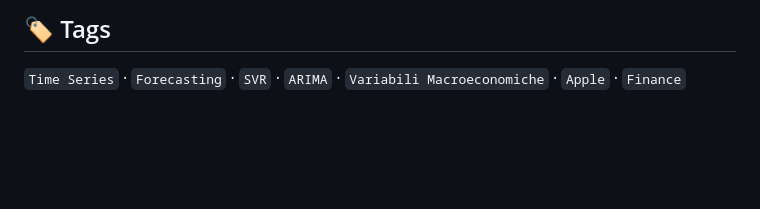
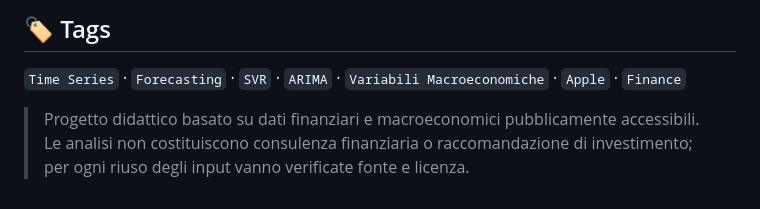
Before and after one commit to Ludovicofonti/Portfolio_Ludovico_Fonti, a Markdown page: previsione-ricavi-apple/README.md, the part around the change. GitHub-like rendering; blank space fills up the shorter version.

Commit message:
sanitize previsione-ricavi-apple

```diff
--- a/previsione-ricavi-apple/README.md
+++ b/previsione-ricavi-apple/README.md
@@ -61,3 +61,5 @@ Il modello indica una **crescita stabile e moderata**, confermando la resilienza
 ## 🏷️ Tags
 
 `Time Series` · `Forecasting` · `SVR` · `ARIMA` · `Variabili Macroeconomiche` · `Apple` · `Finance`
+
+> Progetto didattico basato su dati finanziari e macroeconomici pubblicamente accessibili. Le analisi non costituiscono consulenza finanziaria o raccomandazione di investimento; per ogni riuso degli input vanno verificate fonte e licenza.
```
